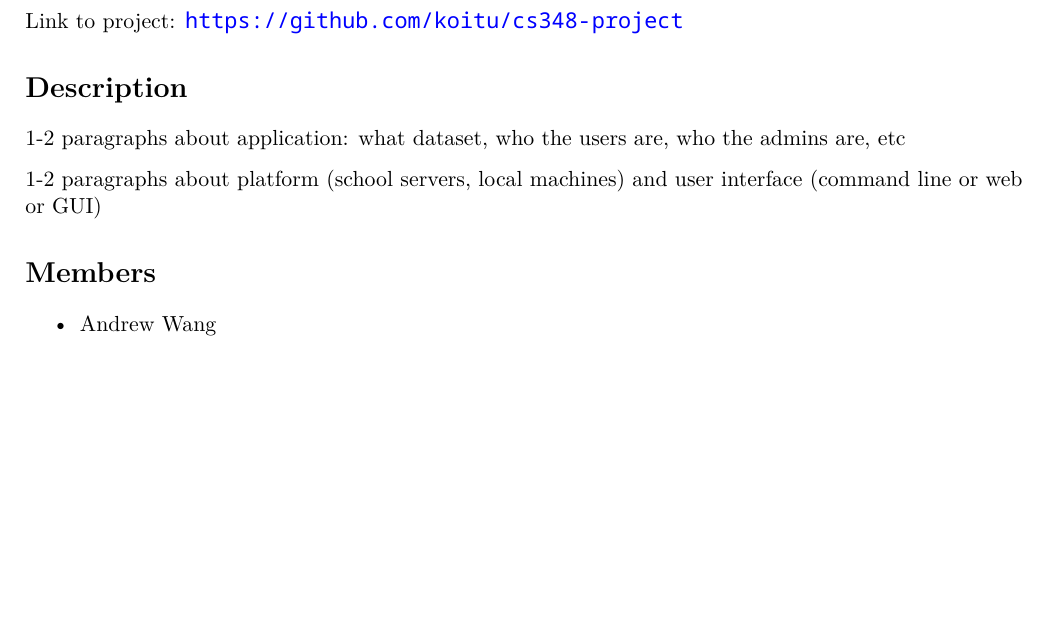
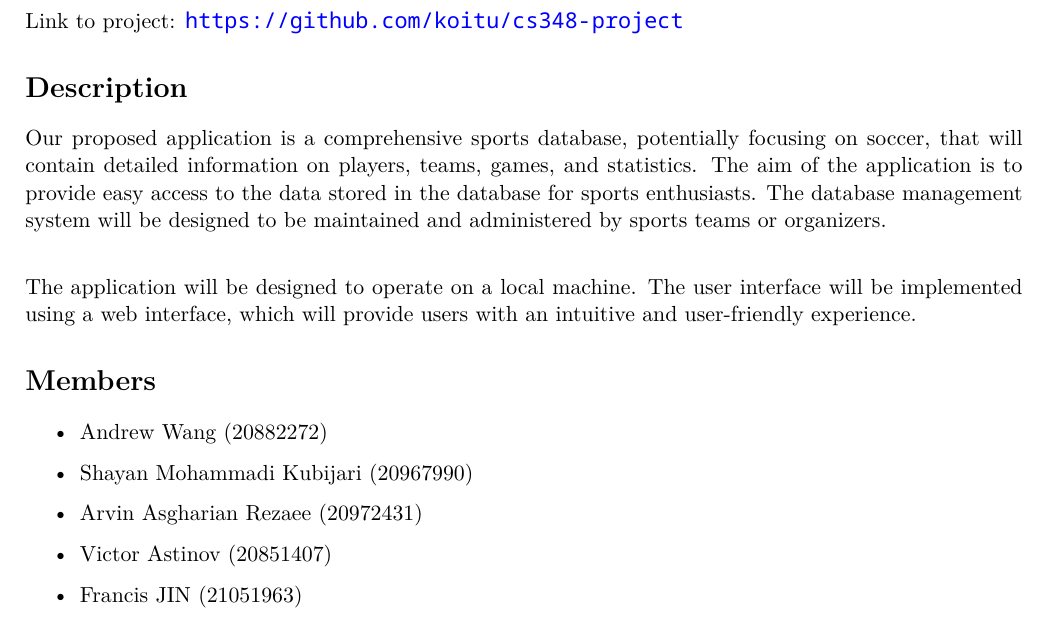
Before and after one commit to koitu/cs348-project, a LaTeX document (milestone 0/report.tex): part of the page, cut so that both start at the same text, the shorter picture padded with empty space. Compiled offline with XeLaTeX.

Commit message:
milestone 0 report

```diff
--- a/milestone 0/report.tex
+++ b/milestone 0/report.tex
@@ -108,13 +108,17 @@
 Link to project: \url{https://github.com/koitu/cs348-project}
 
 \section{Description}
-1-2 paragraphs about application: what dataset, who the users are, who the admins are, etc
+Our proposed application is a comprehensive sports database, potentially focusing on soccer, that will contain detailed information on players, teams, games, and statistics. The aim of the application is to provide easy access to the data stored in the database for sports enthusiasts. The database management system will be designed to be maintained and administered by sports teams or organizers.\\
 
-1-2 paragraphs about platform (school servers, local machines) and user interface (command line or web or GUI)
+The application will be designed to operate on a local machine. The user interface will be implemented using a web interface, which will provide users with an intuitive and user-friendly experience.
 
 \section{Members}
 \begin{itemize}
-    \item Andrew Wang
+    \item Andrew Wang (20882272)
+    \item Shayan Mohammadi Kubijari (20967990)
+    \item Arvin Asgharian Rezaee (20972431)
+    \item Victor Astinov (20851407)
+    \item Francis JIN (21051963)
 \end{itemize}
 
 
```
Also changed, not shown: milestone 0/report.pdf.
